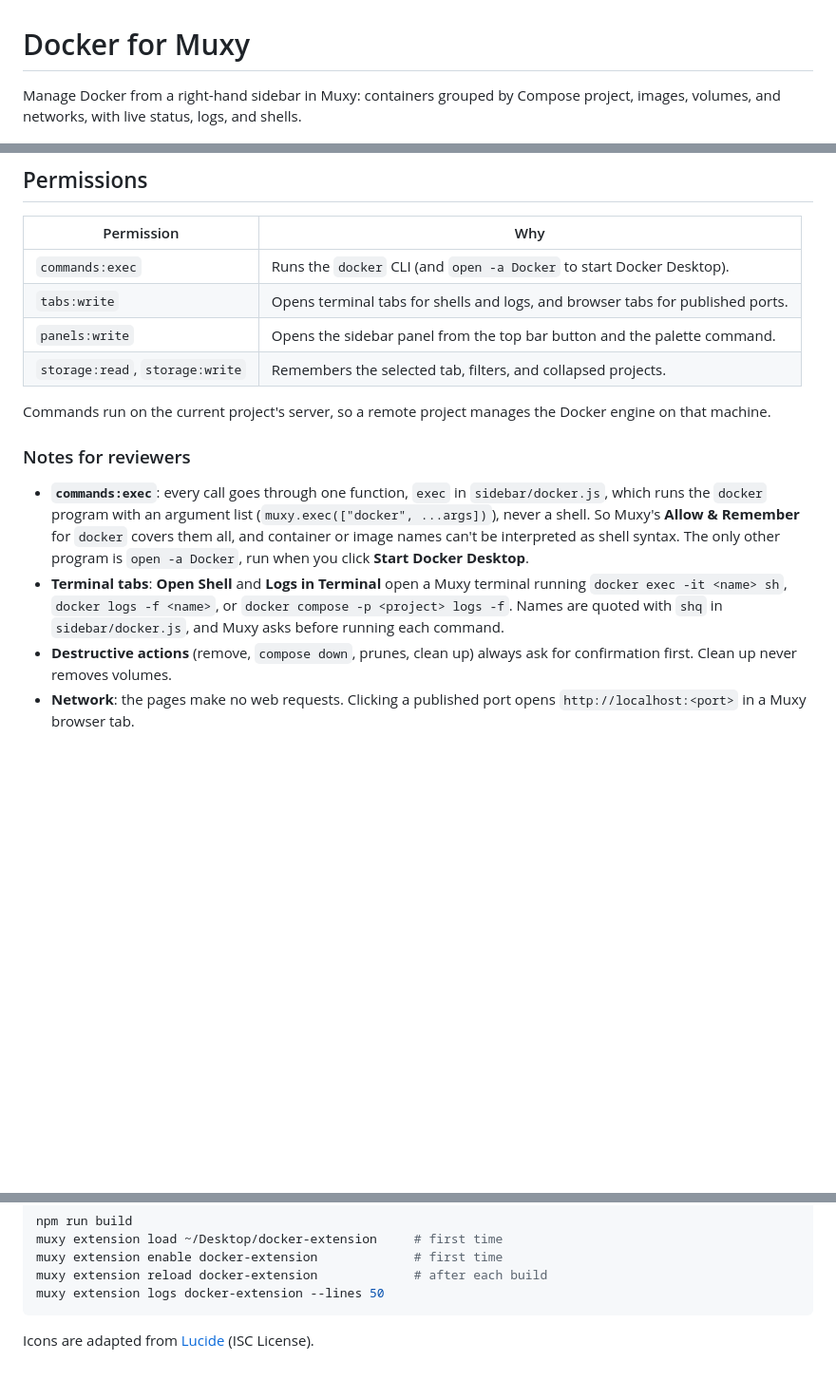
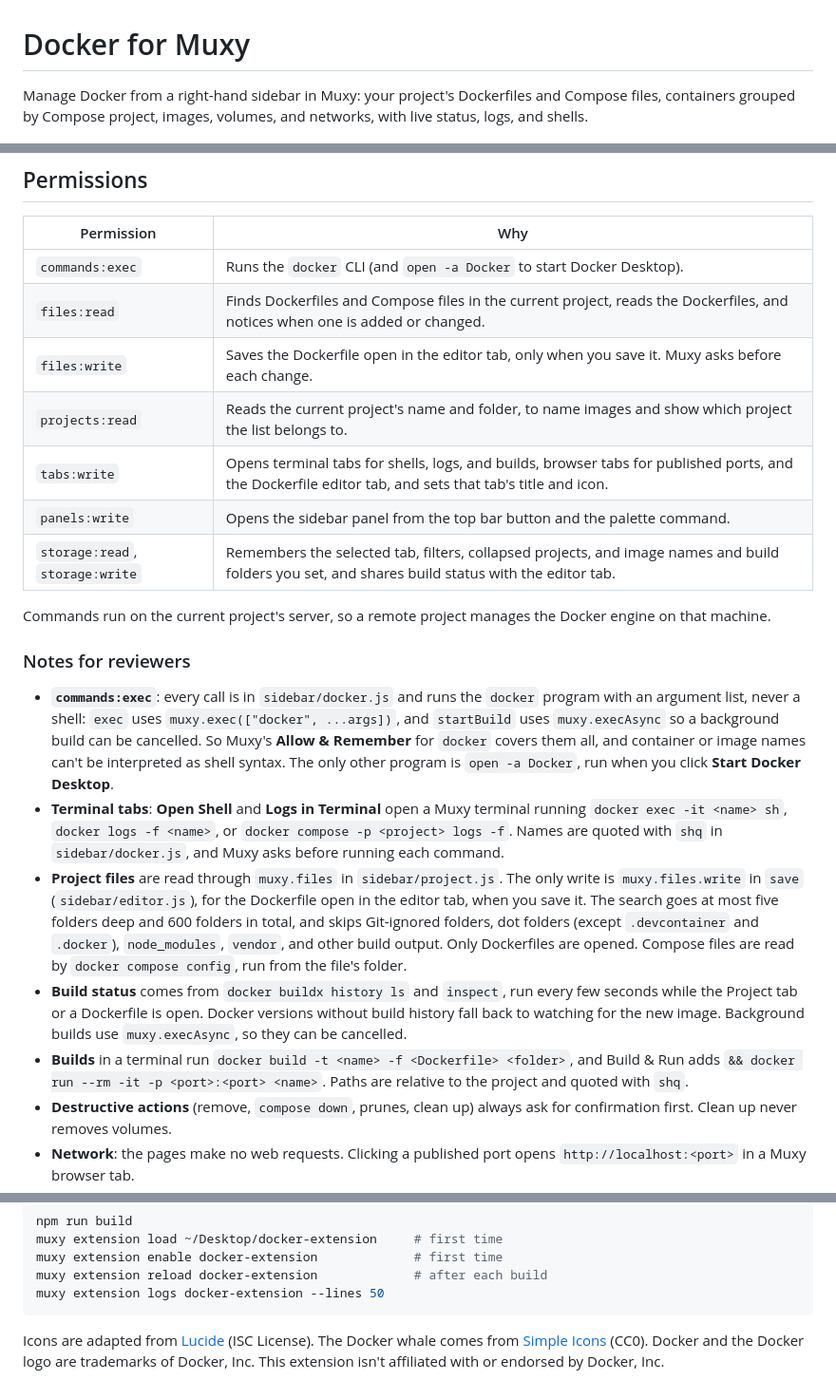
Before and after one commit to metecan/docker-extension, a Markdown page: README.md, 3 parts joined by grey strips. Shown at 95% size. GitHub-like rendering; blank space fills up the shorter version.

````diff
--- a/README.md
+++ b/README.md
@@ -1,7 +1,8 @@
 # Docker for Muxy
 
-Manage Docker from a right-hand sidebar in Muxy: containers grouped by Compose project,
-images, volumes, and networks, with live status, logs, and shells.
+Manage Docker from a right-hand sidebar in Muxy: your project's Dockerfiles and
+Compose files, containers grouped by Compose project, images, volumes, and
+networks, with live status, logs, and shells.
 
 ![The Docker sidebar showing containers grouped by Compose project, and a container's live logs](screenshots/screenshot-1.png)
 
@@ -40,18 +69,22 @@ Right-click any row for more actions. Press `/` or `Cmd+F` to filter, and
 | Permission | Why |
 | --- | --- |
 | `commands:exec` | Runs the `docker` CLI (and `open -a Docker` to start Docker Desktop). |
-| `tabs:write` | Opens terminal tabs for shells and logs, and browser tabs for published ports. |
+| `files:read` | Finds Dockerfiles and Compose files in the current project, reads the Dockerfiles, and notices when one is added or changed. |
+| `files:write` | Saves the Dockerfile open in the editor tab, only when you save it. Muxy asks before each change. |
+| `projects:read` | Reads the current project's name and folder, to name images and show which project the list belongs to. |
+| `tabs:write` | Opens terminal tabs for shells, logs, and builds, browser tabs for published ports, and the Dockerfile editor tab, and sets that tab's title and icon. |
 | `panels:write` | Opens the sidebar panel from the top bar button and the palette command. |
-| `storage:read`, `storage:write` | Remembers the selected tab, filters, and collapsed projects. |
+| `storage:read`, `storage:write` | Remembers the selected tab, filters, collapsed projects, and image names and build folders you set, and shares build status with the editor tab. |
 
 Commands run on the current project's server, so a remote project manages the
 Docker engine on that machine.
 
 ### Notes for reviewers
 
-- **`commands:exec`**: every call goes through one function, `exec` in
-  `sidebar/docker.js`, which runs the `docker` program with an argument list
-  (`muxy.exec(["docker", ...args])`), never a shell. So Muxy's
+- **`commands:exec`**: every call is in `sidebar/docker.js` and runs the
+  `docker` program with an argument list, never a shell: `exec` uses
+  `muxy.exec(["docker", ...args])`, and `startBuild` uses `muxy.execAsync`
+  so a background build can be cancelled. So Muxy's
   **Allow & Remember** for `docker` covers them all, and container or image
   names can't be interpreted as shell syntax. The only other program is
   `open -a Docker`, run when you click **Start Docker Desktop**.
@@ -59,6 +92,21 @@ Docker engine on that machine.
   terminal running `docker exec -it <name> sh`, `docker logs -f <name>`, or
   `docker compose -p <project> logs -f`. Names are quoted with `shq` in
   `sidebar/docker.js`, and Muxy asks before running each command.
+- **Project files** are read through `muxy.files` in `sidebar/project.js`.
+  The only write is `muxy.files.write` in `save` (`sidebar/editor.js`), for
+  the Dockerfile open in the editor tab, when you save it. The search goes at
+  most five folders deep and 600 folders in total, and skips Git-ignored
+  folders, dot folders (except `.devcontainer` and `.docker`),
+  `node_modules`, `vendor`, and other build output. Only Dockerfiles are
+  opened. Compose files are read by `docker compose config`, run from the
+  file's folder.
+- **Build status** comes from `docker buildx history ls` and `inspect`, run
+  every few seconds while the Project tab or a Dockerfile is open. Docker
+  versions without build history fall back to watching for the new image.
+  Background builds use `muxy.execAsync`, so they can be cancelled.
+- **Builds** in a terminal run `docker build -t <name> -f <Dockerfile> <folder>`,
+  and Build & Run adds `&& docker run --rm -it -p <port>:<port> <name>`.
+  Paths are relative to the project and quoted with `shq`.
 - **Destructive actions** (remove, `compose down`, prunes, clean up) always ask
   for confirmation first. Clean up never removes volumes.
 - **Network**: the pages make no web requests. Clicking a published port opens
@@ -80,4 +128,7 @@ muxy extension reload docker-extension             # after each build
 muxy extension logs docker-extension --lines 50
 ```
 
-Icons are adapted from [Lucide](https://lucide.dev) (ISC License).
+Icons are adapted from [Lucide](https://lucide.dev) (ISC License). The Docker
+whale comes from [Simple Icons](https://simpleicons.org) (CC0). Docker and the
+Docker logo are trademarks of Docker, Inc. This extension isn't affiliated with
+or endorsed by Docker, Inc.
````
Also changed, not shown: other parts of README.md (+29 -1 lines), screenshots/screenshot-2.png (added), 15 other files.
